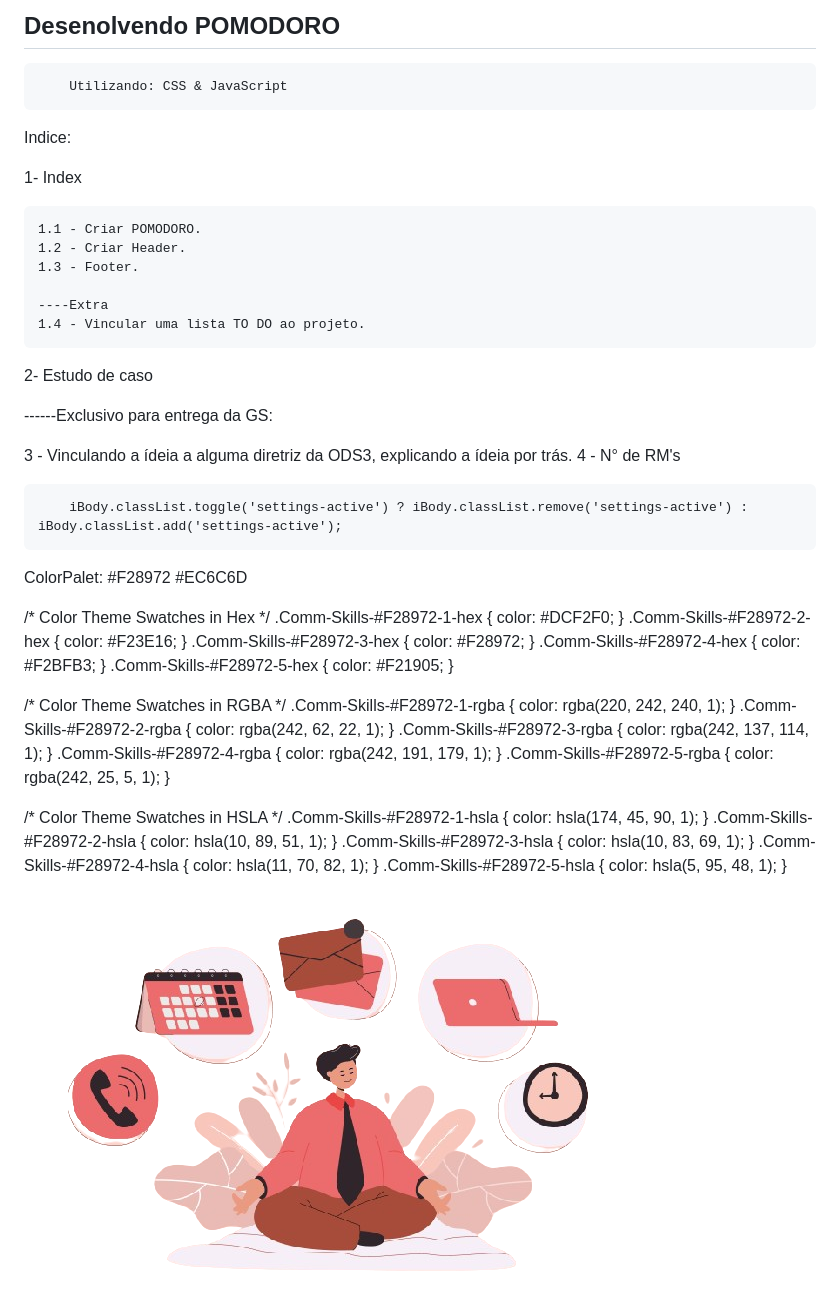
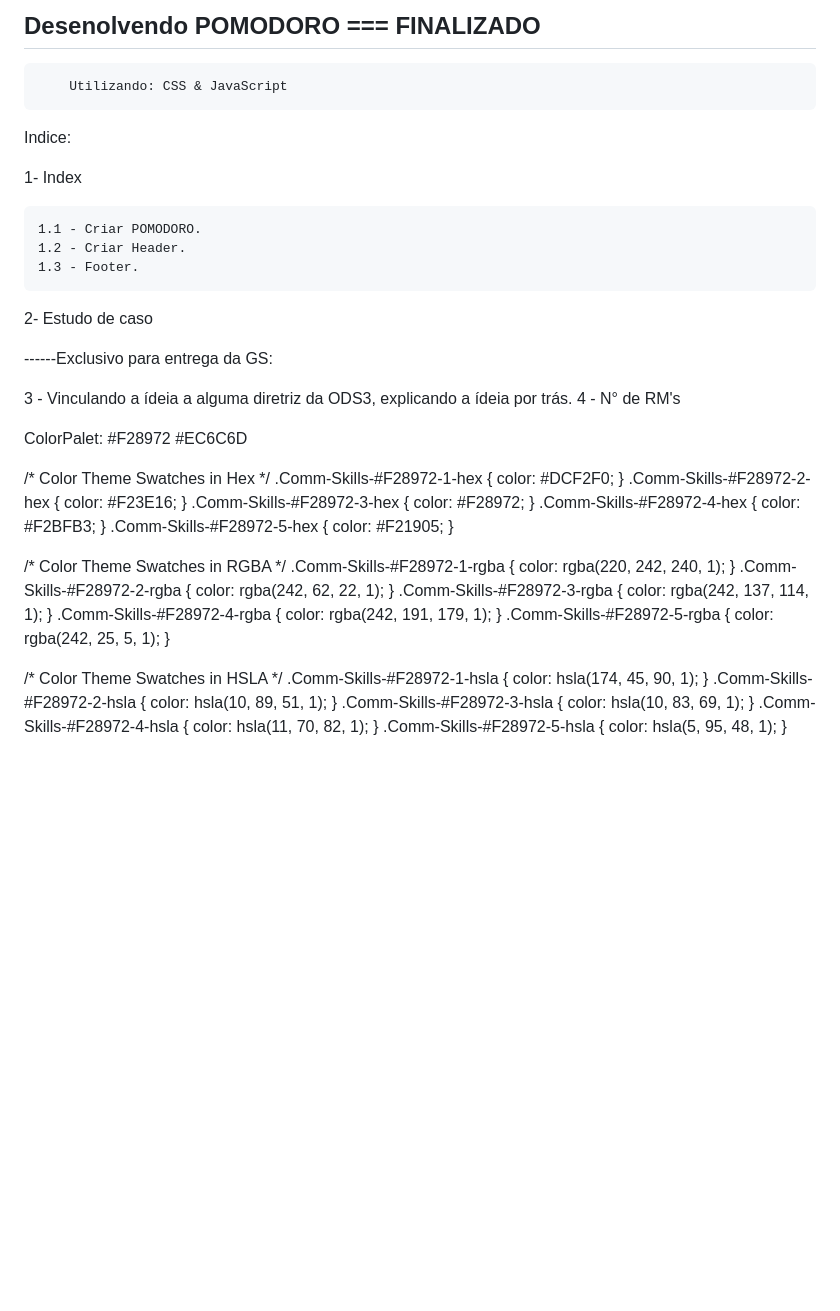
Before and after one commit to luccabasto/Pomodoro, a Markdown page: README.md, the part around the change. Rendered like a GitHub page; blank space fills up the shorter version.

Commit message:
Funcionalidade POMODORO 100% refinada.

```diff
--- a/README.md
+++ b/README.md
@@ -1,4 +1,4 @@
-## Desenolvendo POMODORO
+## Desenolvendo POMODORO === FINALIZADO
 
         Utilizando: CSS & JavaScript
 
@@ -10,8 +10,7 @@ Indice:
     1.2 - Criar Header.
     1.3 - Footer.
 
-    ----Extra
-    1.4 - Vincular uma lista TO DO ao projeto.
+
 2- Estudo de caso
 
 ------Exclusivo para entrega da GS:
@@ -19,7 +18,7 @@ Indice:
 3 - Vinculando a ídeia a alguma diretriz da ODS3, explicando a ídeia por trás.
 4 - N° de RM's
 
-        iBody.classList.toggle('settings-active') ? iBody.classList.remove('settings-active') : iBody.classList.add('settings-active');
+
 
 ColorPalet:
 #F28972
@@ -45,5 +44,3 @@ ColorPalet:
 .Comm-Skills-#F28972-3-hsla { color: hsla(10, 83, 69, 1); }
 .Comm-Skills-#F28972-4-hsla { color: hsla(11, 70, 82, 1); }
 .Comm-Skills-#F28972-5-hsla { color: hsla(5, 95, 48, 1); }
-
-<img src="src/img/bg-Pomodoro-Productivitypng.png" alt="imagem de representação do pomodoro" class="Pomodoro-bg">
```
Also changed, not shown: image.png (added), 5 other files.
